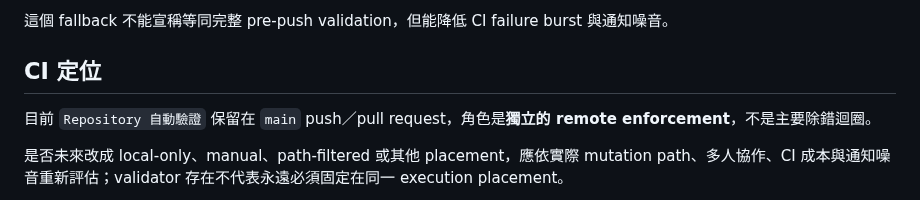
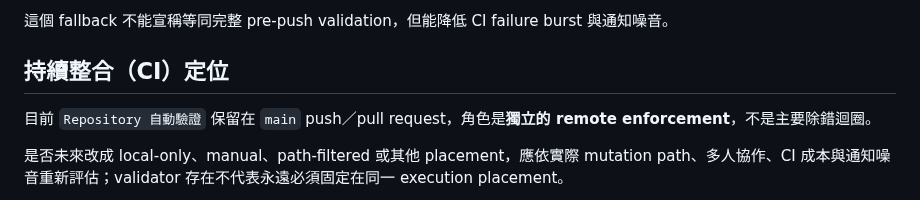
Before and after one commit to masini1491/building-envelope-engineering-kb, a Markdown page: PRE_PUSH_VALIDATION.md, the part around the change. Drawn GitHub-style.

Commit message:
修正推送前驗證門繁中標題

```diff
--- a/PRE_PUSH_VALIDATION.md
+++ b/PRE_PUSH_VALIDATION.md
@@ -58,7 +58,7 @@ ChatGPT 的某些 GitHub 維護 session 可能只有 connector remote-write 能
 
 這個 fallback 不能宣稱等同完整 pre-push validation，但能降低 CI failure burst 與通知噪音。
 
-## CI 定位
+## 持續整合（CI）定位
 
 目前 `Repository 自動驗證` 保留在 `main` push／pull request，角色是**獨立的 remote enforcement**，不是主要除錯迴圈。
 
```
